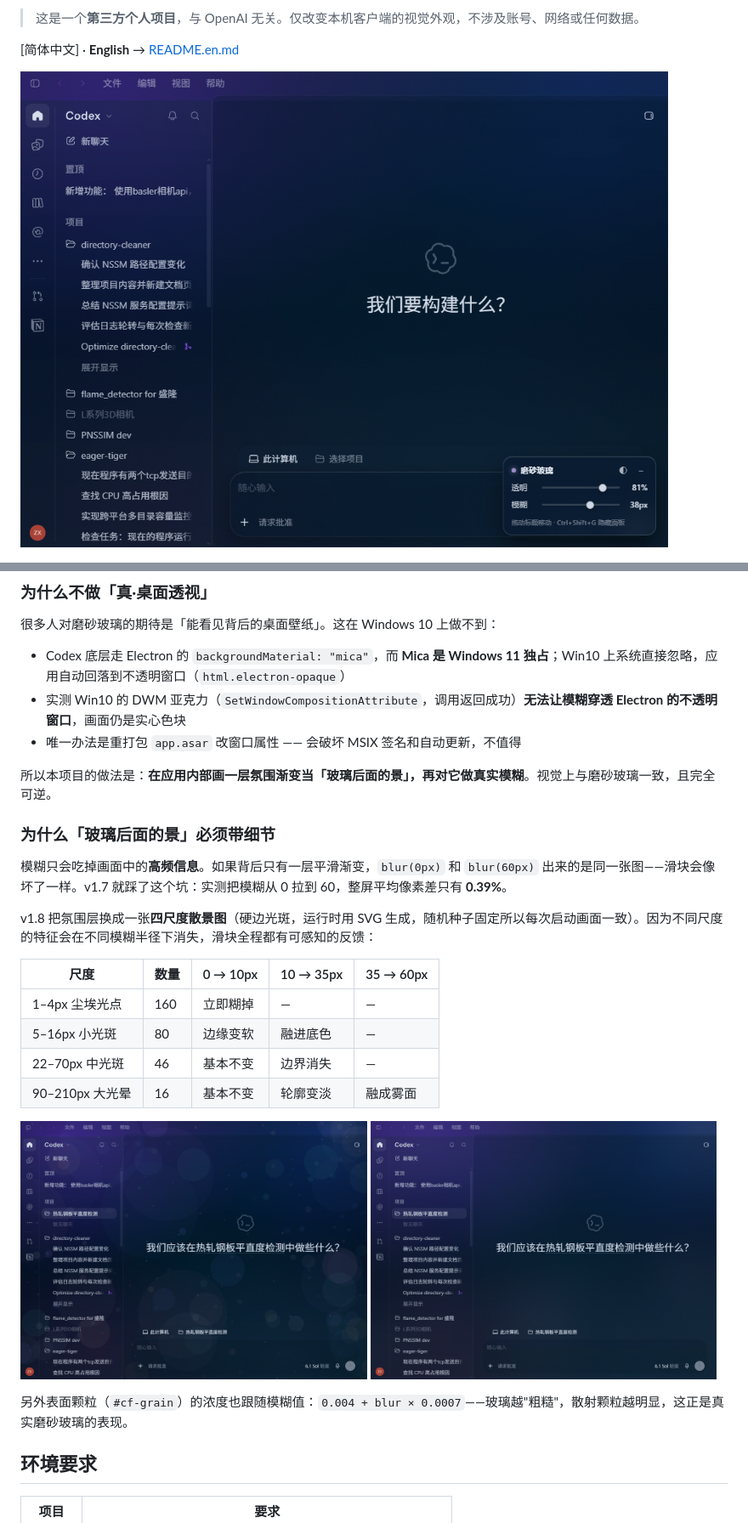
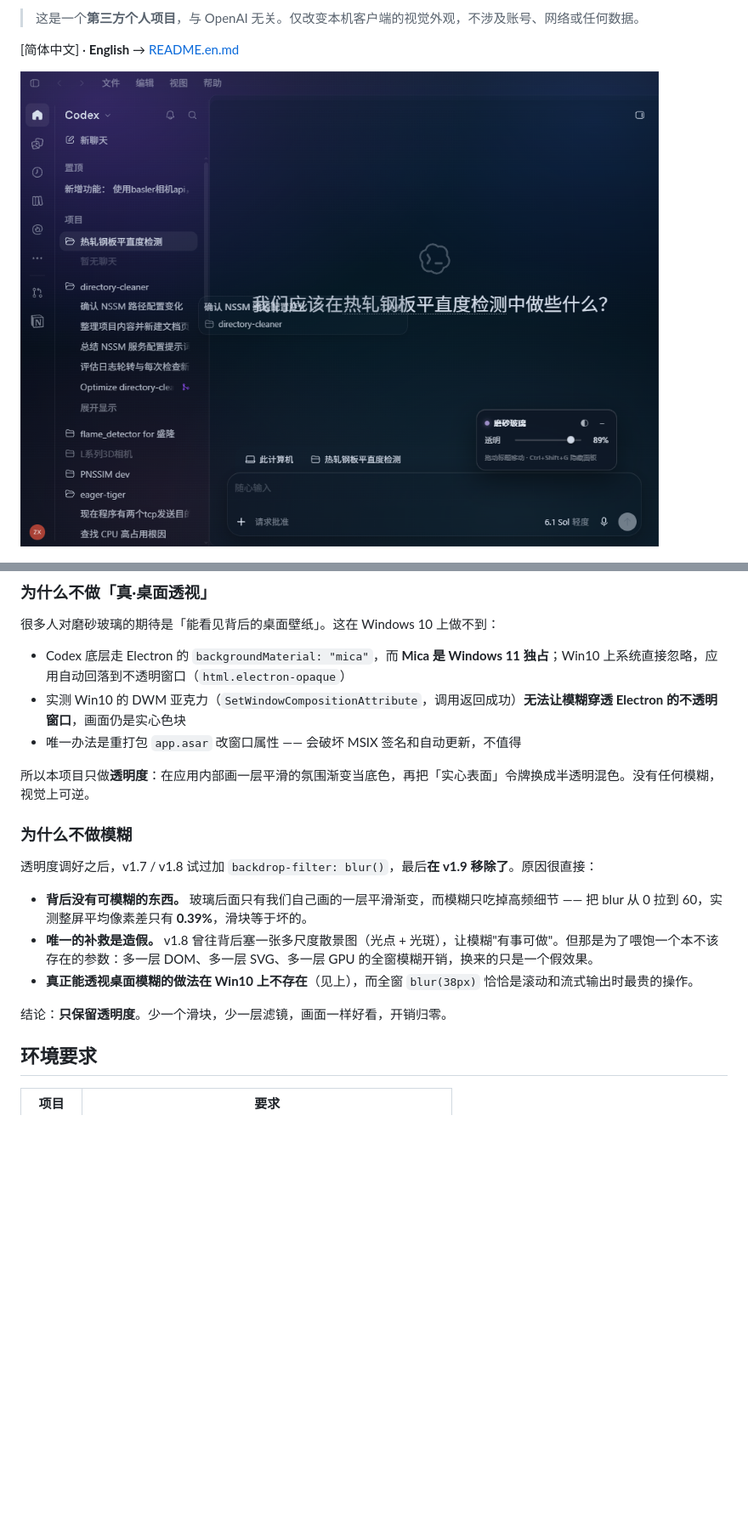
Before and after one commit to ISkywalkerI/codex-frosted-glass, a Markdown page: README.md, 2 parts joined by grey strips. Shown at 85% size. GitHub-like rendering; pictures changed too: docs/blur-max.png (deleted), docs/blur-min.png (deleted), docs/preview-main.png; blank space fills up the shorter version.

```diff
--- a/README.md
+++ b/README.md
@@ -56,27 +55,17 @@ Chromium 只在启动参数里带 `--remote-debugging-port` 时才开放调试
 - 实测 Win10 的 DWM 亚克力（`SetWindowCompositionAttribute`，调用返回成功）**无法让模糊穿透 Electron 的不透明窗口**，画面仍是实心色块
 - 唯一办法是重打包 `app.asar` 改窗口属性 —— 会破坏 MSIX 签名和自动更新，不值得
 
-所以本项目的做法是：**在应用内部画一层氛围渐变当「玻璃后面的景」，再对它做真实模糊**。视觉上与磨砂玻璃一致，且完全可逆。
+所以本项目只做**透明度**：在应用内部画一层平滑的氛围渐变当底色，再把「实心表面」令牌换成半透明混色。没有任何模糊，视觉上可逆。
 
-### 为什么「玻璃后面的景」必须带细节
+### 为什么不做模糊
 
-模糊只会吃掉画面中的**高频信息**。如果背后只有一层平滑渐变，`blur(0px)` 和 `blur(60px)` 出来的是同一张图——滑块会像坏了一样。v1.7 就踩了这个坑：实测把模糊从 0 拉到 60，整屏平均像素差只有 **0.39%**。
+透明度调好之后，v1.7 / v1.8 试过加 `backdrop-filter: blur()`，最后**在 v1.9 移除了**。原因很直接：
 
-v1.8 把氛围层换成一张**四尺度散景图**（硬边光斑，运行时用 SVG 生成，随机种子固定所以每次启动画面一致）。因为不同尺度的特征会在不同模糊半径下消失，滑块全程都有可感知的反馈：
+- **背后没有可模糊的东西。** 玻璃后面只有我们自己画的一层平滑渐变，而模糊只吃掉高频细节 —— 把 blur 从 0 拉到 60，实测整屏平均像素差只有 **0.39%**，滑块等于坏的。
+- **唯一的补救是造假。** v1.8 曾往背后塞一张多尺度散景图（光点 + 光斑），让模糊"有事可做"。但那是为了喂饱一个本不该存在的参数：多一层 DOM、多一层 SVG、多一层 GPU 的全窗模糊开销，换来的只是一个假效果。
+- **真正能透视桌面模糊的做法在 Win10 上不存在**（见上），而全窗 `blur(38px)` 恰恰是滚动和流式输出时最贵的操作。
 
-| 尺度 | 数量 | 0 → 10px | 10 → 35px | 35 → 60px |
-|---|---|---|---|---|
-| 1–4px 尘埃光点 | 160 | 立即糊掉 | — | — |
-| 5–16px 小光斑 | 80 | 边缘变软 | 融进底色 | — |
-| 22–70px 中光斑 | 46 | 基本不变 | 边界消失 | — |
-| 90–210px 大光晕 | 16 | 基本不变 | 轮廓变淡 | 融成雾面 |
-
-<p>
-  <img src="docs/blur-min.png" width="49%" alt="模糊 0px：散景光斑边界清晰" />
-  <img src="docs/blur-max.png" width="49%" alt="模糊 60px：融合成平滑雾面" />
-</p>
-
-另外表面颗粒（`#cf-grain`）的浓度也跟随模糊值：`0.004 + blur × 0.0007`——玻璃越"粗糙"，散射颗粒越明显，这正是真实磨砂玻璃的表现。
+结论：**只保留透明度**。少一个滑块，少一层滤镜，画面一样好看，开销归零。
 
 ## 环境要求
 
```
Also changed, not shown: other parts of README.md (+10 -13 lines), README.en.md (+17 -30 lines), 5 other files.
